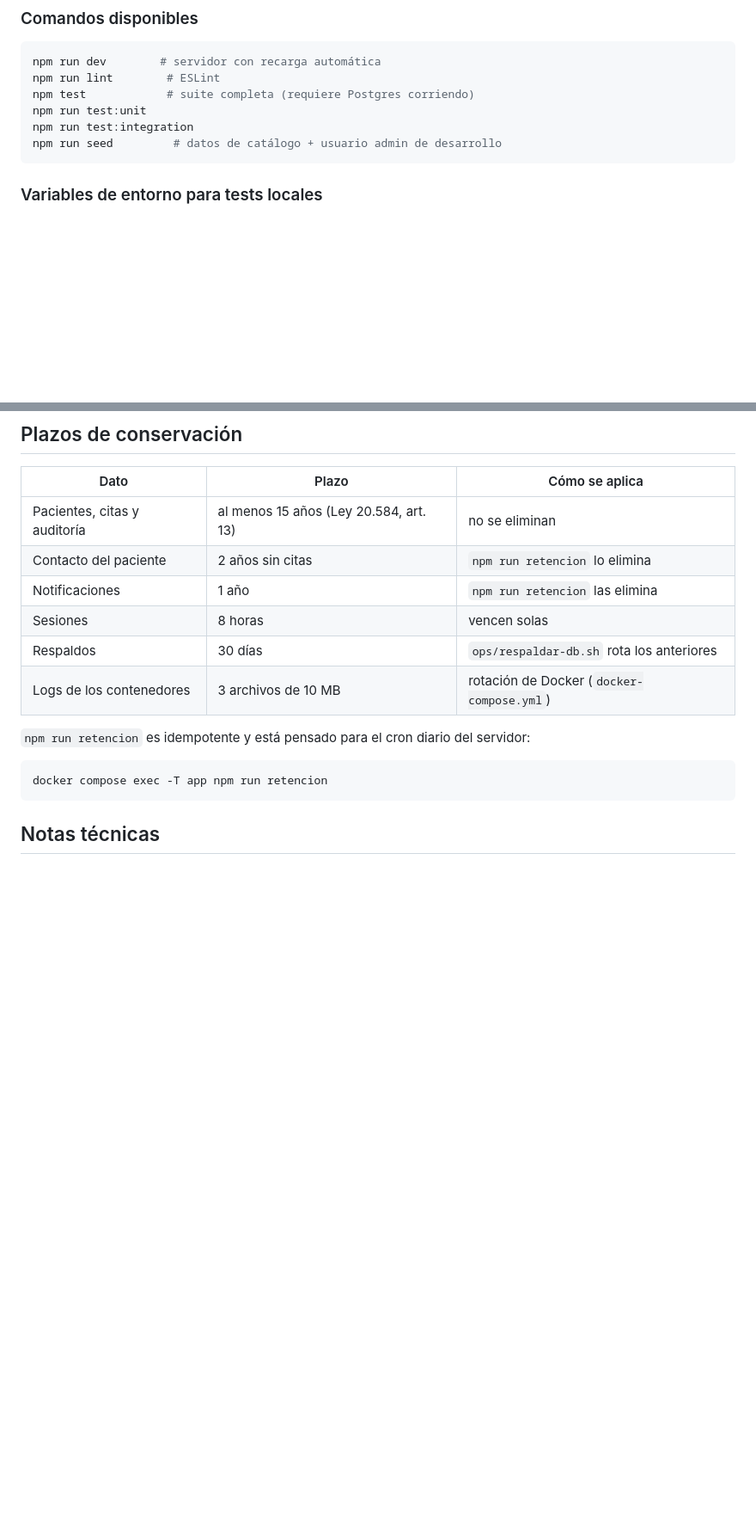
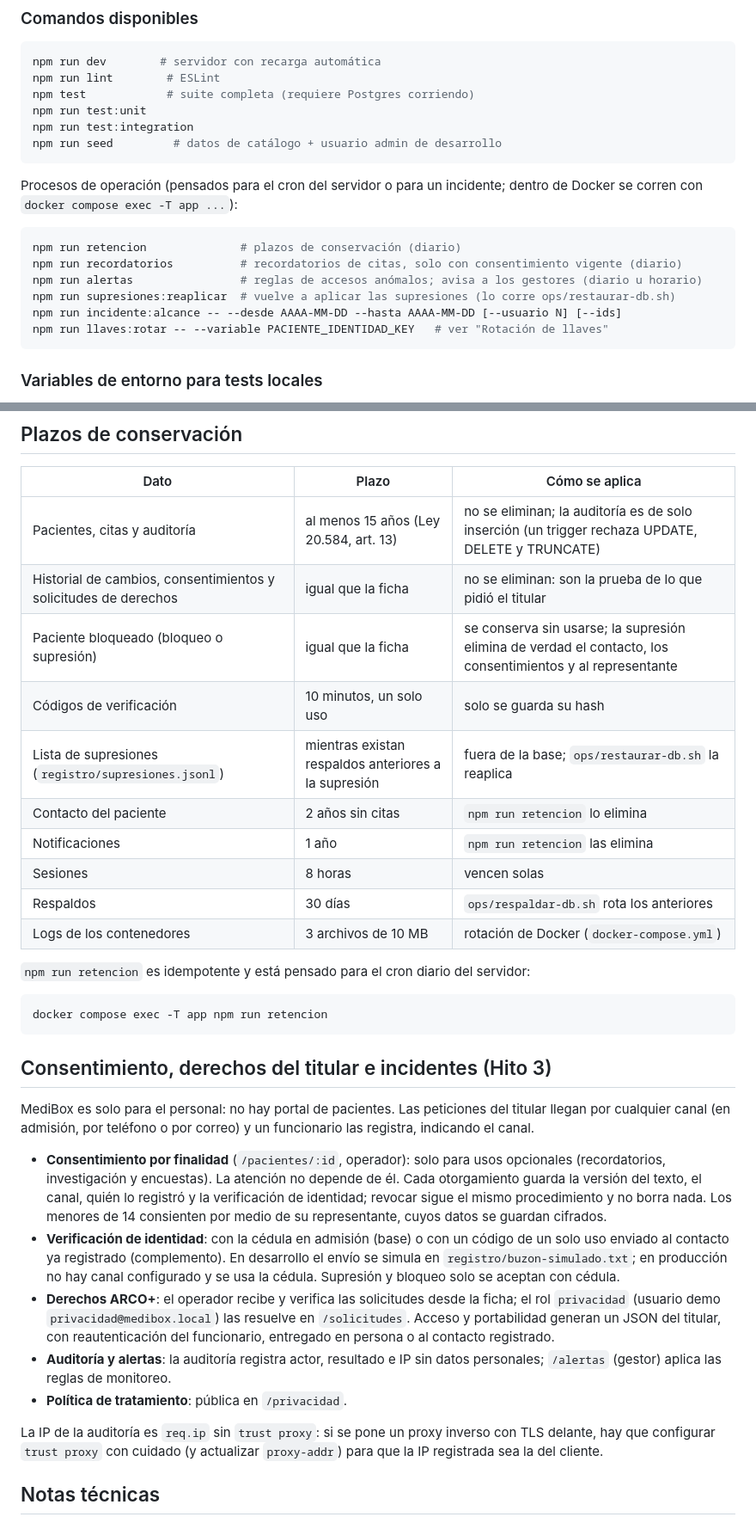
Before and after one commit to IgnaciaHerrera/MediBox, a Markdown page: README.md, 2 parts joined by grey strips. Shown at 86% size. Drawn GitHub-style; blank space fills up the shorter version.

Commit message:
docs(readme): documenta el Hito 3: derechos, llaves y procesos nuevos
- llave AUDITORIA_HMAC_KEY y campos cifrados nuevos
- procedimiento de rotación de llaves
- plazos de conservación de historial, consentimientos, solicitudes, códigos y supresiones
- comandos recordatorios, alertas, supresiones:reaplicar, incidente:alcance y llaves:rotar
- resumen del flujo de consentimiento, verificación y derechos sin portal de pacientes

````diff
--- a/README.md
+++ b/README.md
@@ -41,6 +41,18 @@ npm run test:integration
 npm run seed         # datos de catálogo + usuario admin de desarrollo
 ```
 
+Procesos de operación (pensados para el cron del servidor o para un
+incidente; dentro de Docker se corren con `docker compose exec -T app ...`):
+
+```bash
+npm run retencion              # plazos de conservación (diario)
+npm run recordatorios          # recordatorios de citas, solo con consentimiento vigente (diario)
+npm run alertas                # reglas de accesos anómalos; avisa a los gestores (diario u horario)
+npm run supresiones:reaplicar  # vuelve a aplicar las supresiones (lo corre ops/restaurar-db.sh)
+npm run incidente:alcance -- --desde AAAA-MM-DD --hasta AAAA-MM-DD [--usuario N] [--ids]
+npm run llaves:rotar -- --variable PACIENTE_IDENTIDAD_KEY   # ver "Rotación de llaves"
+```
+
 ### Variables de entorno para tests locales
 
 Los tests cargan el `.env` de la raíz (ver `tests/setup-env.js`), así que
@@ -166,7 +207,11 @@ Cada respaldo exitoso elimina los anteriores con más de 30 días
 
 | Dato | Plazo | Cómo se aplica |
 |---|---|---|
-| Pacientes, citas y auditoría | al menos 15 años (Ley 20.584, art. 13) | no se eliminan |
+| Pacientes, citas y auditoría | al menos 15 años (Ley 20.584, art. 13) | no se eliminan; la auditoría es de solo inserción (un trigger rechaza UPDATE, DELETE y TRUNCATE) |
+| Historial de cambios, consentimientos y solicitudes de derechos | igual que la ficha | no se eliminan: son la prueba de lo que pidió el titular |
+| Paciente bloqueado (bloqueo o supresión) | igual que la ficha | se conserva sin usarse; la supresión elimina de verdad el contacto, los consentimientos y al representante |
+| Códigos de verificación | 10 minutos, un solo uso | solo se guarda su hash |
+| Lista de supresiones (`registro/supresiones.jsonl`) | mientras existan respaldos anteriores a la supresión | fuera de la base; `ops/restaurar-db.sh` la reaplica |
 | Contacto del paciente | 2 años sin citas | `npm run retencion` lo elimina |
 | Notificaciones | 1 año | `npm run retencion` las elimina |
 | Sesiones | 8 horas | vencen solas |
@@ -179,6 +224,36 @@ servidor:
 ```bash
 docker compose exec -T app npm run retencion
 ```
+
+## Consentimiento, derechos del titular e incidentes (Hito 3)
+
+MediBox es solo para el personal: no hay portal de pacientes. Las peticiones
+del titular llegan por cualquier canal (en admisión, por teléfono o por
+correo) y un funcionario las registra, indicando el canal.
+
+- **Consentimiento por finalidad** (`/pacientes/:id`, operador): solo para
+  usos opcionales (recordatorios, investigación y encuestas). La atención no
+  depende de él. Cada otorgamiento guarda la versión del texto, el canal, quién
+  lo registró y la verificación de identidad; revocar sigue el mismo
+  procedimiento y no borra nada. Los menores de 14 consienten por medio de su
+  representante, cuyos datos se guardan cifrados.
+- **Verificación de identidad**: con la cédula en admisión (base) o con un
+  código de un solo uso enviado al contacto ya registrado (complemento). En
+  desarrollo el envío se simula en `registro/buzon-simulado.txt`; en
+  producción no hay canal configurado y se usa la cédula. Supresión y bloqueo
+  solo se aceptan con cédula.
+- **Derechos ARCO+**: el operador recibe y verifica las solicitudes desde la
+  ficha; el rol `privacidad` (usuario demo `privacidad@medibox.local`) las
+  resuelve en `/solicitudes`. Acceso y portabilidad generan un JSON del
+  titular, con reautenticación del funcionario, entregado en persona o al
+  contacto registrado.
+- **Auditoría y alertas**: la auditoría registra actor, resultado e IP sin
+  datos personales; `/alertas` (gestor) aplica las reglas de monitoreo.
+- **Política de tratamiento**: pública en `/privacidad`.
+
+La IP de la auditoría es `req.ip` sin `trust proxy`: si se pone un proxy
+inverso con TLS delante, hay que configurar `trust proxy` con cuidado (y
+actualizar `proxy-addr`) para que la IP registrada sea la del cliente.
 
 ## Notas técnicas
 
````
Also changed, not shown: other parts of README.md (+29 -0 lines).
